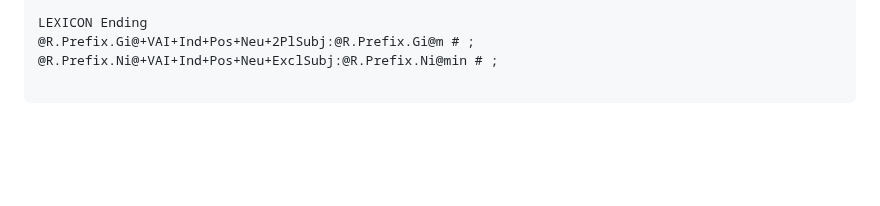
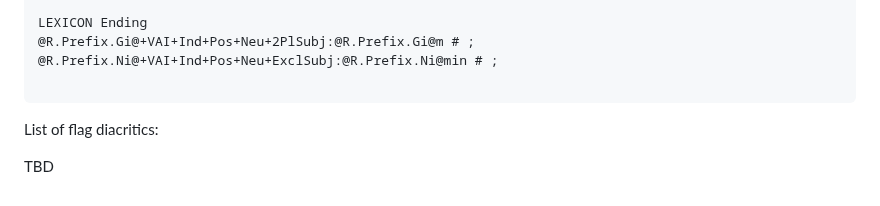
Before and after one commit to ELF-Lab/ParserTools, a Markdown page: csv2fst/docs/fst.md, the part around the change. GitHub-like rendering; blank space fills up the shorter version.

````diff
--- a/csv2fst/docs/fst.md
+++ b/csv2fst/docs/fst.md
@@ -157,3 +157,7 @@ LEXICON Ending
 @R.Prefix.Ni@+VAI+Ind+Pos+Neu+ExclSubj:@R.Prefix.Ni@min # ;
 
 ```
+
+List of flag diacritics:
+
+TBD
````
